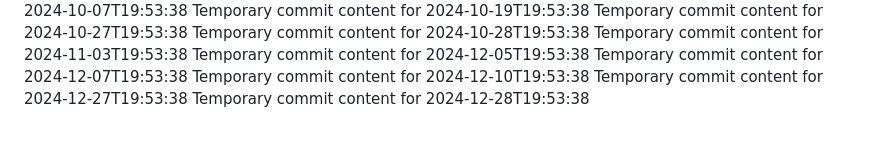
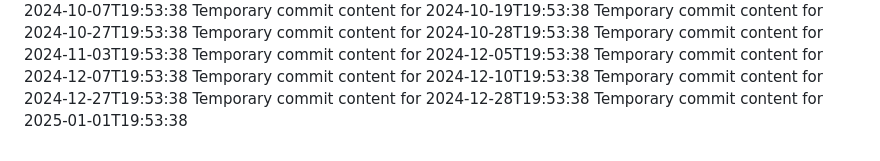
Before and after one commit to fuzzyBear123/hub-463-p, a Markdown page: report.md, the part around the change. GitHub-like rendering.

```diff
--- a/report.md
+++ b/report.md
@@ -74,3 +74,4 @@ Temporary commit content for 2024-12-07T19:53:38
 Temporary commit content for 2024-12-10T19:53:38
 Temporary commit content for 2024-12-27T19:53:38
 Temporary commit content for 2024-12-28T19:53:38
+Temporary commit content for 2025-01-01T19:53:38
```
